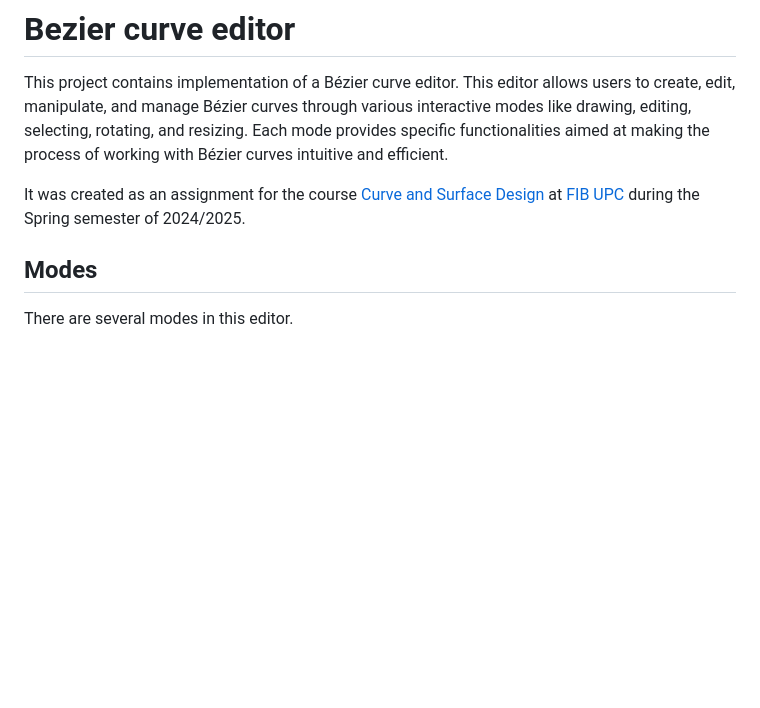
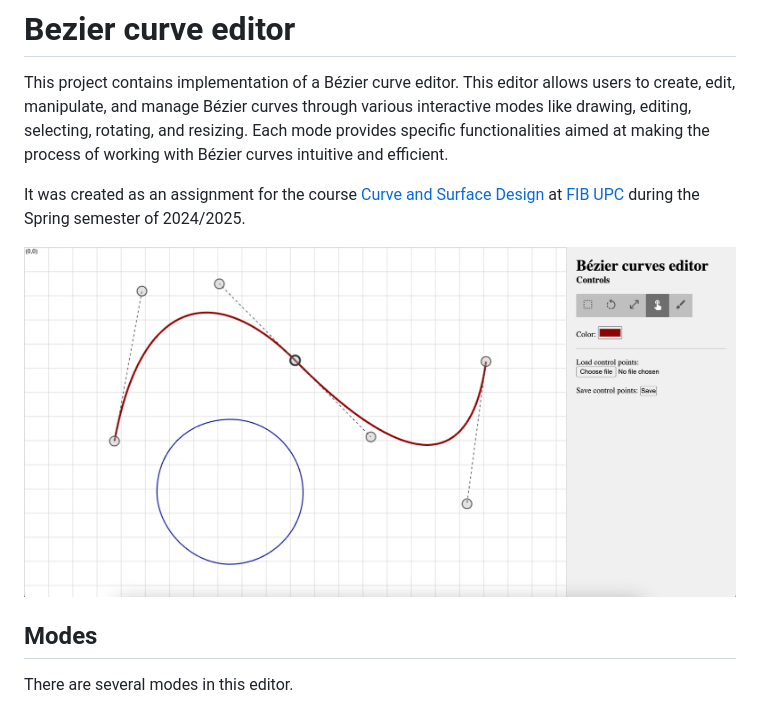
Before and after one commit to bestak/bezier-curve-editor, a Markdown page: README.md, the part around the change. Rendered like a GitHub page; pictures changed too: screenshots/editor.png (added); blank space fills up the shorter version.

Commit message:
Add screenshot

```diff
--- a/README.md
+++ b/README.md
@@ -6,6 +6,8 @@ selecting, rotating, and resizing. Each mode provides specific functionalities a
 with Bézier curves intuitive and efficient.
 
 It was created as an assignment for the course [Curve and Surface Design](https://dccg.upc.edu/courses-dcs/) at [FIB UPC](https://www.fib.upc.edu/es) during the Spring semester of 2024/2025.
+
+<img src="screenshots/editor.png" width="1000">
 
 ## Modes
 There are several modes in this editor.
```
